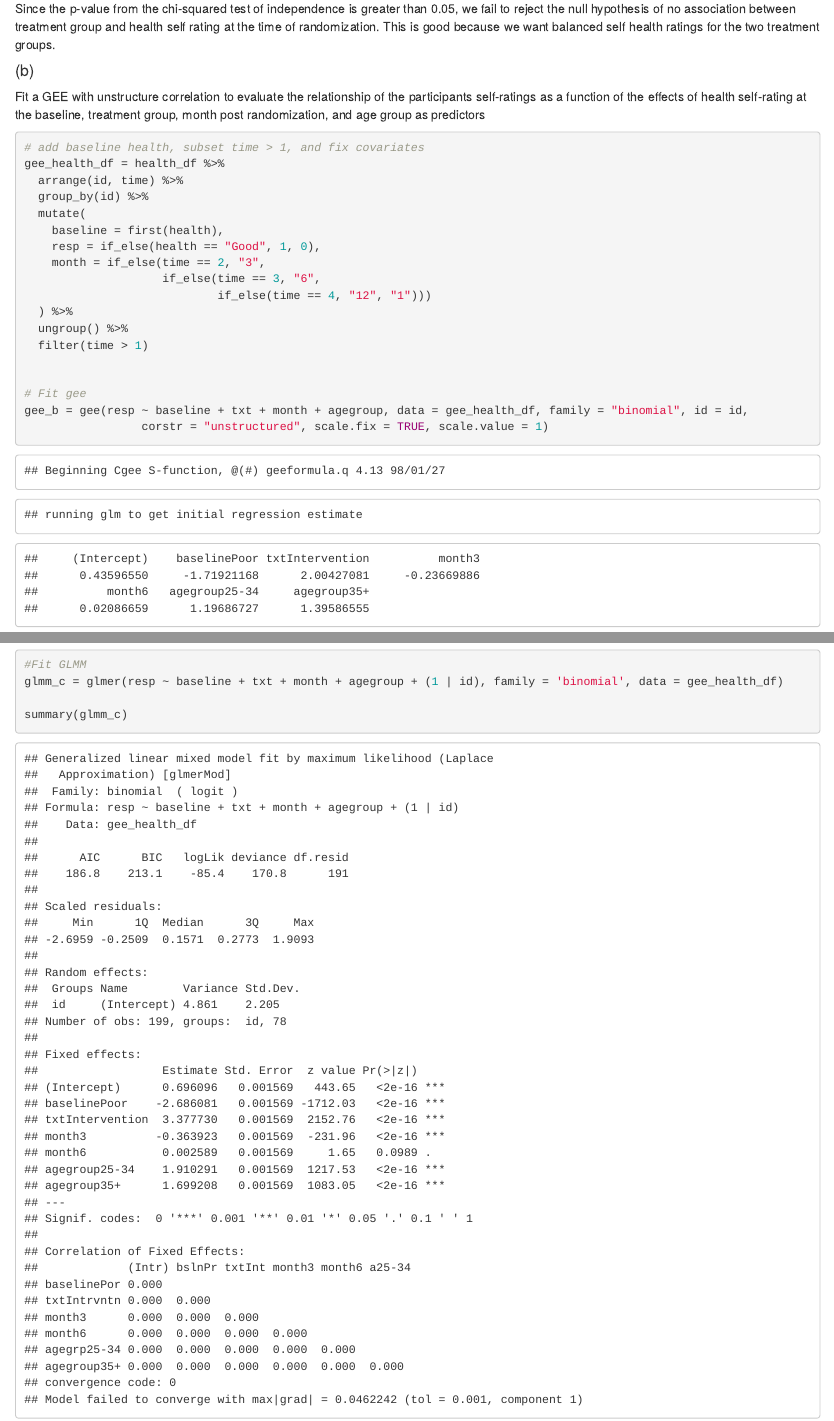
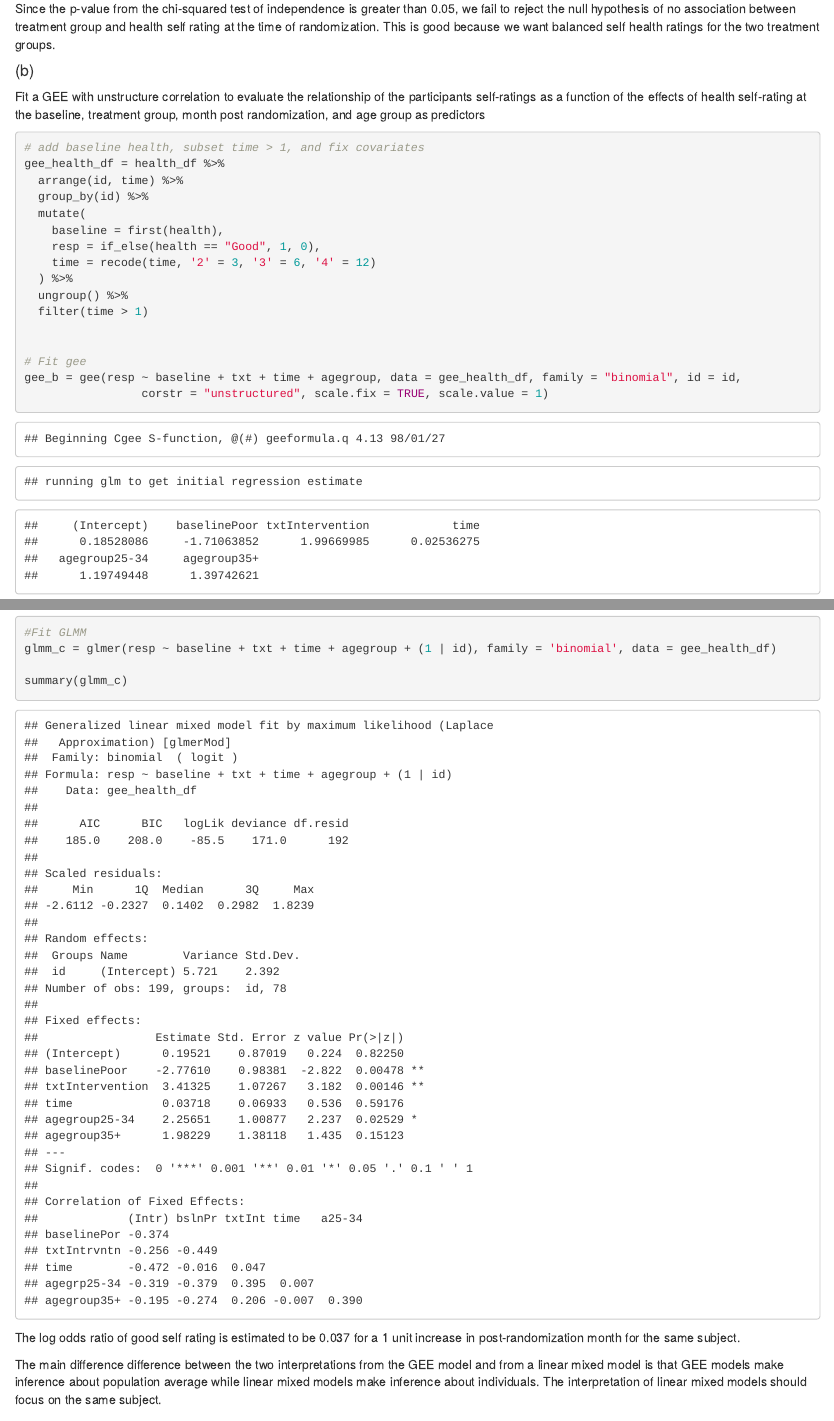
Before and after one commit to mparker7/p8131_hw8_mp3745, an R Markdown document (p8131_hw8_mp3745.Rmd): the page in a window 1100 px wide, from 630 px down, and a second part further down, joined at a grey line. The pictures show the output file p8131_hw8_mp3745.html that the author committed with the source, opened offline.

Commit message:
finished

````diff
--- a/p8131_hw8_mp3745.Rmd
+++ b/p8131_hw8_mp3745.Rmd
@@ -66,16 +66,14 @@ gee_health_df = health_df %>%
   mutate(
     baseline = first(health),
     resp = if_else(health == "Good", 1, 0),
-    month = if_else(time == 2, "3",
-                    if_else(time == 3, "6",
-                            if_else(time == 4, "12", "1")))
+    time = recode(time, '2' = 3, '3' = 6, '4' = 12)
   ) %>%
   ungroup() %>%
   filter(time > 1)
 
 
 # Fit gee
-gee_b = gee(resp ~ baseline + txt + month + agegroup, data = gee_health_df, family = "binomial", id = id,
+gee_b = gee(resp ~ baseline + txt + time + agegroup, data = gee_health_df, family = "binomial", id = id,
                  corstr = "unstructured", scale.fix = TRUE, scale.value = 1)
 
 summary(gee_b)
@@ -90,7 +88,11 @@ Based on the model output, the log odds ratio of self rating in good health cond
 Fit a generalized linear mixed effects model with subject-specific random intercepts
 ```{r}
 #Fit GLMM
-glmm_c = glmer(resp ~ baseline + txt + month + agegroup + (1 | id), family = 'binomial', data = gee_health_df)
+glmm_c = glmer(resp ~ baseline + txt + time + agegroup + (1 | id), family = 'binomial', data = gee_health_df)
 
 summary(glmm_c)
 ```
+
+The log odds ratio of good self rating is estimated to be 0.037 for a 1 unit increase in post-randomization month for the same subject.
+
+The main difference difference between the two interpretations from the GEE model and from a linear mixed model is that GEE models make inference about population average while linear mixed models make inference about individuals. The interpretation of linear mixed models should focus on the same subject.
````
Also changed, not shown: p8131_hw8_mp3745.html.
